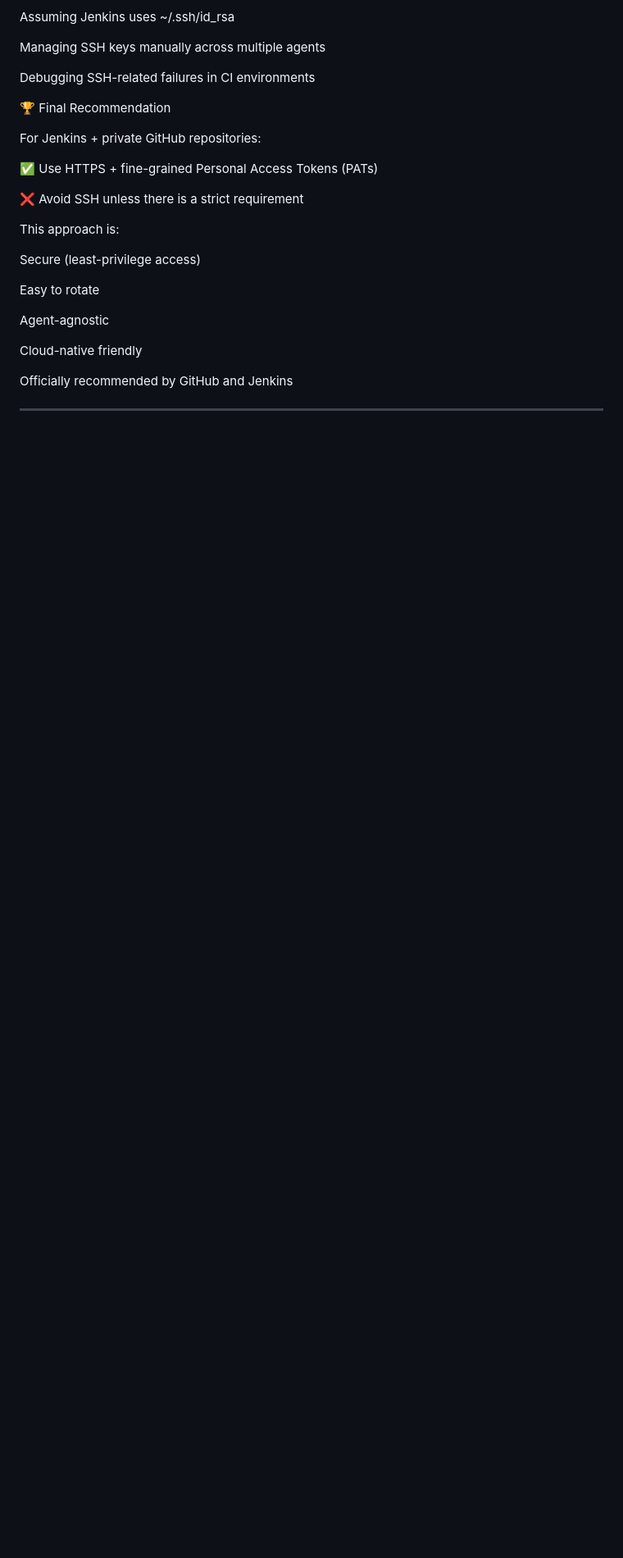
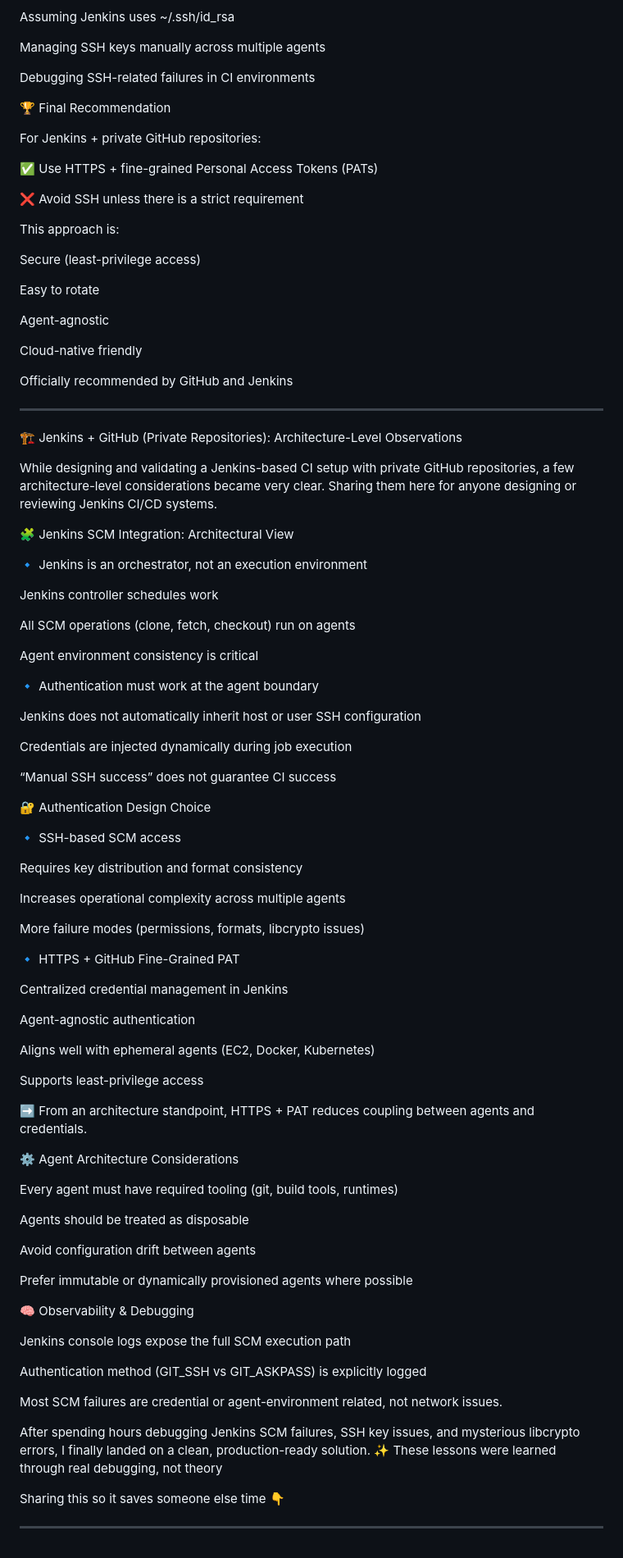
Before and after one commit to AvikCodeCrafter/Jenkins, a Markdown page: Jenkins+GitHub Integration.md, the part around the change. Shown at 82% size. Drawn GitHub-style; blank space fills up the shorter version.

```diff
--- a/Jenkins+GitHub Integration.md
+++ b/Jenkins+GitHub Integration.md
@@ -231,3 +231,72 @@ Cloud-native friendly
 Officially recommended by GitHub and Jenkins
 
 ---
+🏗️ Jenkins + GitHub (Private Repositories): Architecture-Level Observations
+
+While designing and validating a Jenkins-based CI setup with private GitHub repositories, a few architecture-level considerations became very clear. Sharing them here for anyone designing or reviewing Jenkins CI/CD systems.
+
+🧩 Jenkins SCM Integration: Architectural View
+
+🔹 Jenkins is an orchestrator, not an execution environment
+
+Jenkins controller schedules work
+
+All SCM operations (clone, fetch, checkout) run on agents
+
+Agent environment consistency is critical
+
+🔹 Authentication must work at the agent boundary
+
+Jenkins does not automatically inherit host or user SSH configuration
+
+Credentials are injected dynamically during job execution
+
+“Manual SSH success” does not guarantee CI success
+
+🔐 Authentication Design Choice
+
+🔹 SSH-based SCM access
+
+Requires key distribution and format consistency
+
+Increases operational complexity across multiple agents
+
+More failure modes (permissions, formats, libcrypto issues)
+
+🔹 HTTPS + GitHub Fine-Grained PAT
+
+Centralized credential management in Jenkins
+
+Agent-agnostic authentication
+
+Aligns well with ephemeral agents (EC2, Docker, Kubernetes)
+
+Supports least-privilege access
+
+➡️ From an architecture standpoint, HTTPS + PAT reduces coupling between agents and credentials.
+
+⚙️ Agent Architecture Considerations
+
+Every agent must have required tooling (git, build tools, runtimes)
+
+Agents should be treated as disposable
+
+Avoid configuration drift between agents
+
+Prefer immutable or dynamically provisioned agents where possible
+
+🧠 Observability & Debugging
+
+Jenkins console logs expose the full SCM execution path
+
+Authentication method (GIT_SSH vs GIT_ASKPASS) is explicitly logged
+
+Most SCM failures are credential or agent-environment related, not network issues.
+
+
+
+After spending hours debugging Jenkins SCM failures, SSH key issues, and mysterious libcrypto errors, I finally landed on a clean, production-ready solution. ✨ These lessons were learned through real debugging, not theory
+
+Sharing this so it saves someone else time 👇
+
+---
```
